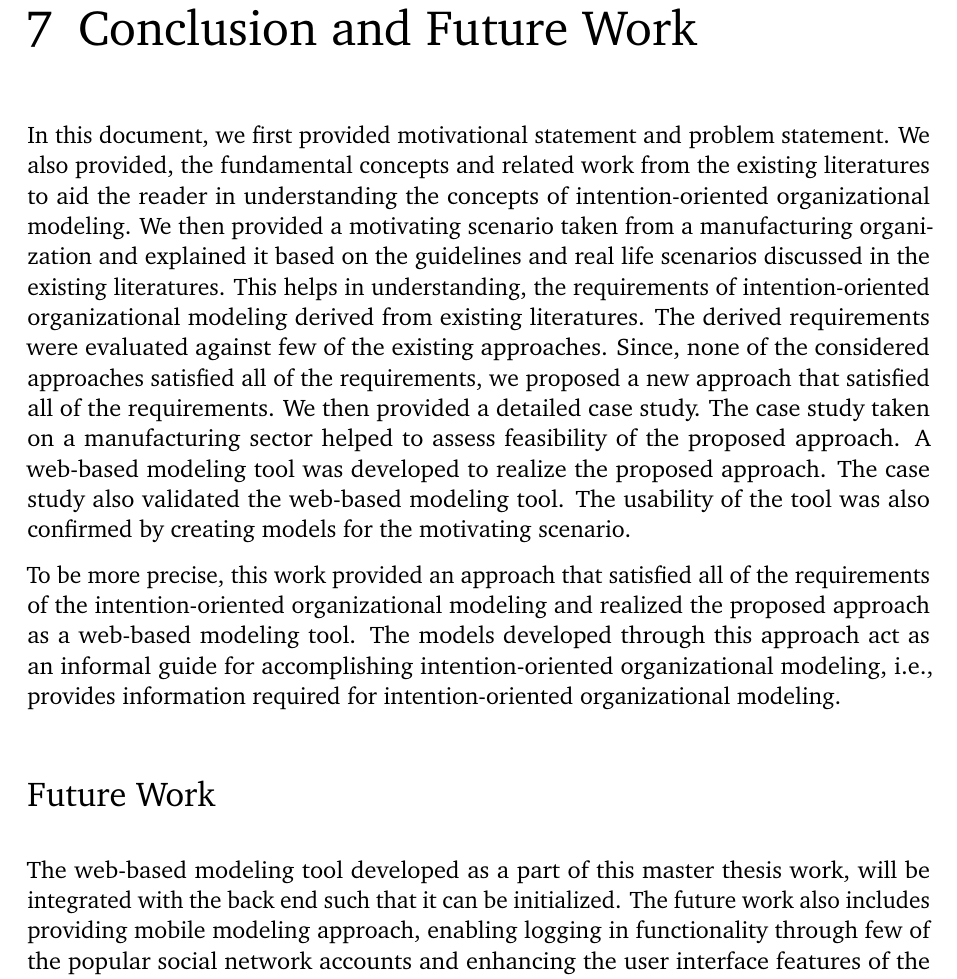
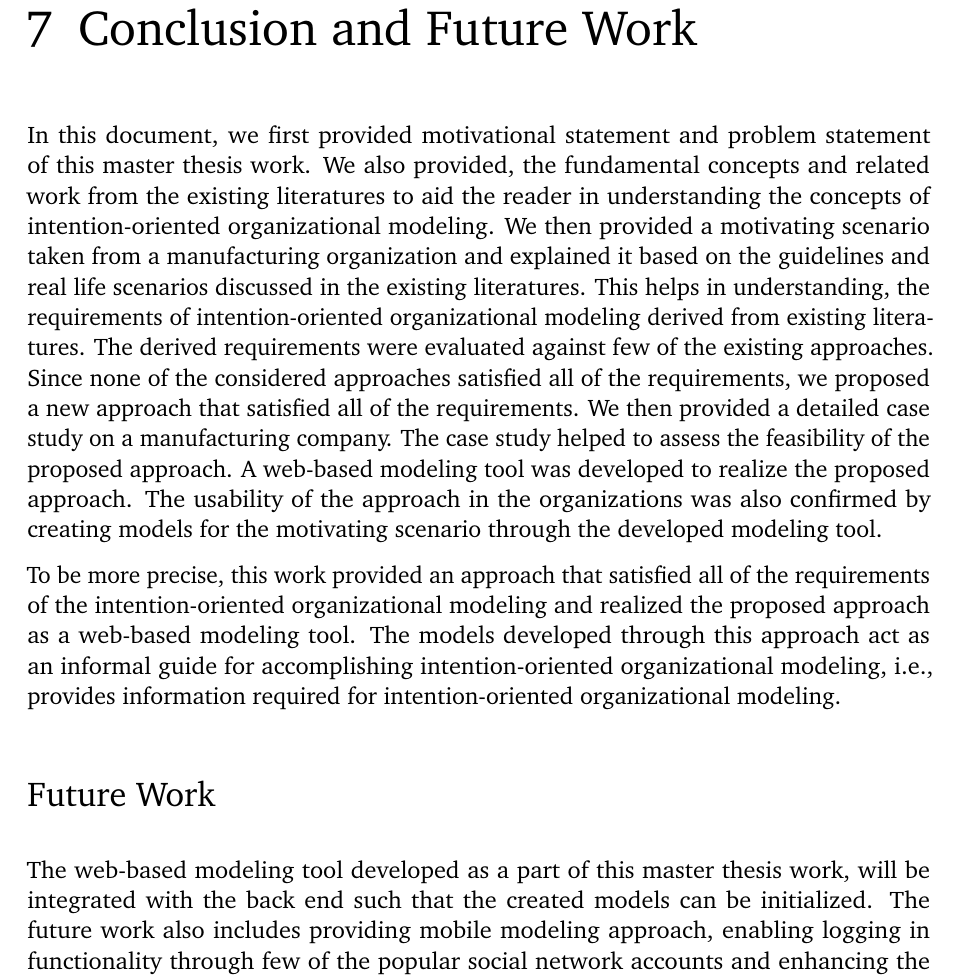
Before and after one commit to ArchanaKalidoss/AssignCode, a LaTeX thesis (ausarbeitung.tex, which reads content/Chapter7_Conclusion.tex): part of page 59 of 63, cut so that both start at the same text. Compiled offline with pdfLaTeX; an older LaTeX class or package is replaced by its successor.

Commit message:
Implementation of Comments II

```diff
--- a/content/Chapter7_Conclusion.tex
+++ b/content/Chapter7_Conclusion.tex
@@ -1,7 +1,7 @@
 \chapter{Conclusion and Future Work}
 \label{chap:conclusion}
 
-In this document, we first provided motivational statement and problem statement. We also provided, the fundamental concepts and related work from the existing literatures to aid the reader in understanding the concepts of intention-oriented organizational modeling. We then provided a motivating scenario taken from a manufacturing organization and explained it based on the guidelines and real life scenarios discussed in the existing literatures. This helps in understanding, the requirements of intention-oriented organizational modeling derived from existing literatures. The derived requirements were evaluated against few of the existing approaches. Since, none of the considered approaches satisfied all of the requirements, we proposed a new approach that satisfied all of the requirements. We then provided a detailed case study. The case study taken on a manufacturing sector helped to assess feasibility of the proposed approach. A web-based modeling tool was developed to realize the proposed approach. The case study also validated the web-based modeling tool. The usability of the tool was also confirmed by creating models for the motivating scenario.
+In this document, we first provided motivational statement and problem statement of this master thesis work. We also provided, the fundamental concepts and related work from the existing literatures to aid the reader in understanding the concepts of intention-oriented organizational modeling. We then provided a motivating scenario taken from a manufacturing organization and explained it based on the guidelines and real life scenarios discussed in the existing literatures. This helps in understanding, the requirements of intention-oriented organizational modeling derived from existing literatures. The derived requirements were evaluated against few of the existing approaches. Since none of the considered approaches satisfied all of the requirements, we proposed a new approach that satisfied all of the requirements. We then provided a detailed case study on a manufacturing company. The case study helped to assess the feasibility of the proposed approach. A web-based modeling tool was developed to realize the proposed approach. The usability of the approach in the organizations was also confirmed by creating models for the motivating scenario through the developed modeling tool.
 
 To be more precise, this work provided an approach that satisfied all of the requirements of the intention-oriented organizational modeling and realized the proposed approach as a web-based modeling tool. The models developed through this approach act as an informal guide for accomplishing intention-oriented organizational modeling, i.e., provides information required for intention-oriented organizational modeling.
 
@@ -9,4 +9,4 @@ To be more precise, this work provided an approach that satisfied all of the req
 \section*{Future Work}
 \label{sec:futurework}
 %%%%%%%%%%%%%%%%%%%%%%%%%%%%%%%%%%%%%%%%%%%%%%%%%%%%%%%%%%%%%%%%%%%%%%%%%
-The web-based modeling tool developed as a part of this master thesis work, will be integrated with the back end such that it can be initialized. The future work also includes providing mobile modeling approach, enabling logging in functionality through few of the popular social network accounts and enhancing the user interface features of the modeling tool.
+The web-based modeling tool developed as a part of this master thesis work, will be integrated with the back end such that the created models can be initialized. The future work also includes providing mobile modeling approach, enabling logging in functionality through few of the popular social network accounts and enhancing the user interface features of the modeling tool.
```
Also changed, not shown: ausarbeitung.pdf.
